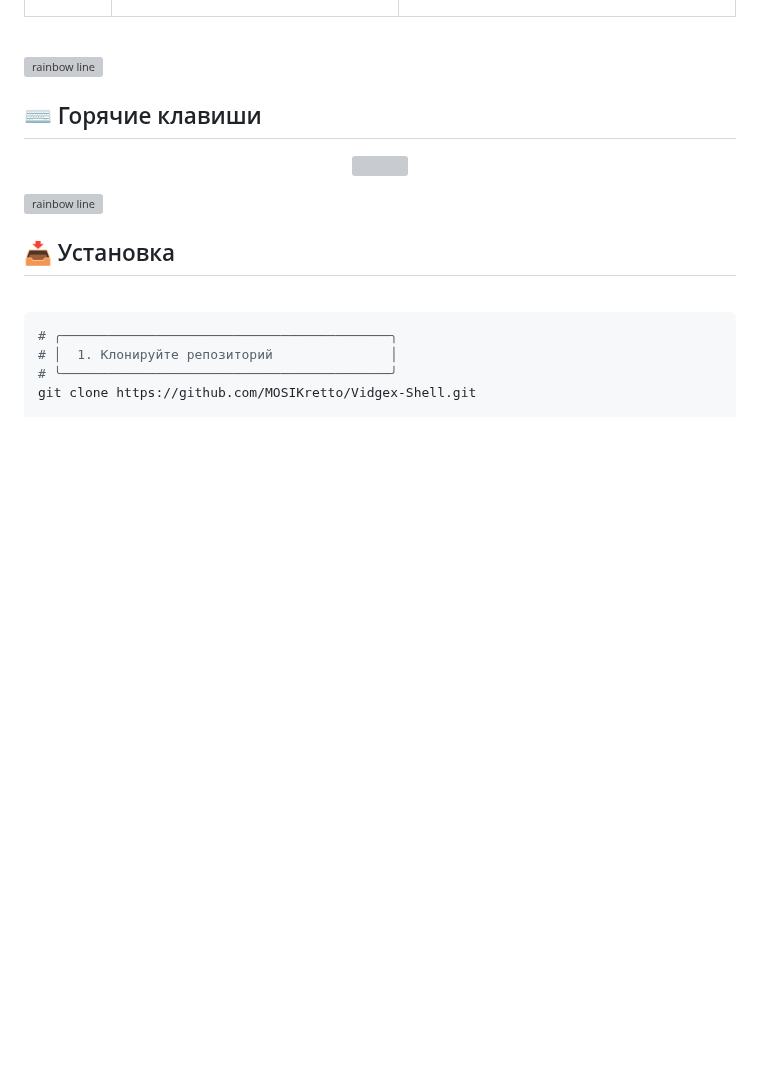
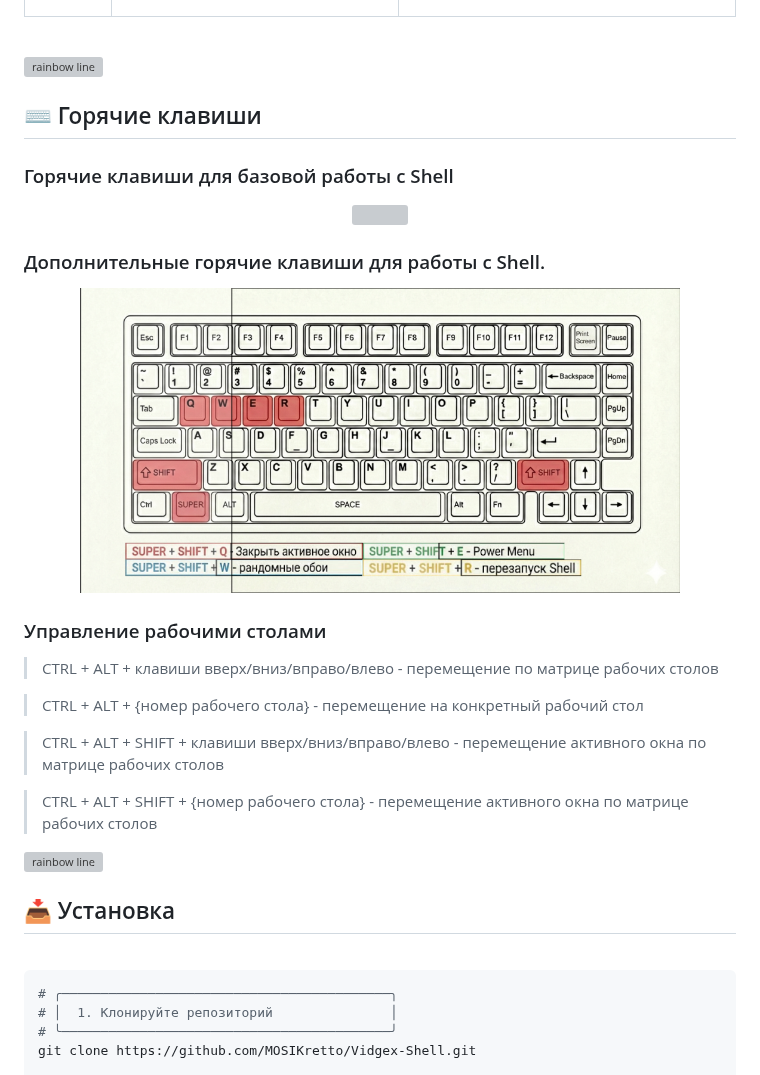
Before and after one commit to MOSIKretto/Vidgex-Shell, a Markdown page: README.md, the part around one of its changes. Rendered like a GitHub page; pictures changed too: helper-folder/keyboard2.png (added); blank space fills up the shorter version; grey boxes are pictures that could not be loaded.

```diff
--- a/README.md
+++ b/README.md
@@ -359,4 +359,6 @@
 <br/>
 
 ## ⌨️ Горячие клавиши
+
+### Горячие клавиши для базовой работы с Shell
 <p align="center">
@@ -364,4 +366,19 @@
 </p>
+
+### Дополнительные горячие клавиши для работы с Shell.
+<p align="center">
+  <img src="https://raw.githubusercontent.com/MOSIKretto/Vidgex-Shell/develop/helper-folder/keyboard2.png" width="600"/>
+</p>
+
+### Управление рабочими столами
+
+> CTRL + ALT + клавиши вверх/вниз/вправо/влево - перемещение по матрице рабочих столов
+
+> CTRL + ALT + {номер рабочего стола} - перемещение на конкретный рабочий стол
+
+> CTRL + ALT + SHIFT + клавиши вверх/вниз/вправо/влево - перемещение активного окна по матрице рабочих столов
+
+> CTRL + ALT + SHIFT + {номер рабочего стола} - перемещение активного окна по матрице рабочих столов
 
 <img src="https://raw.githubusercontent.com/andreasbm/readme/master/assets/lines/rainbow.png" alt="rainbow line" width="100%"/>
 
```
Also changed, not shown: other parts of README.md (+1 -1 lines), 4 other files.
